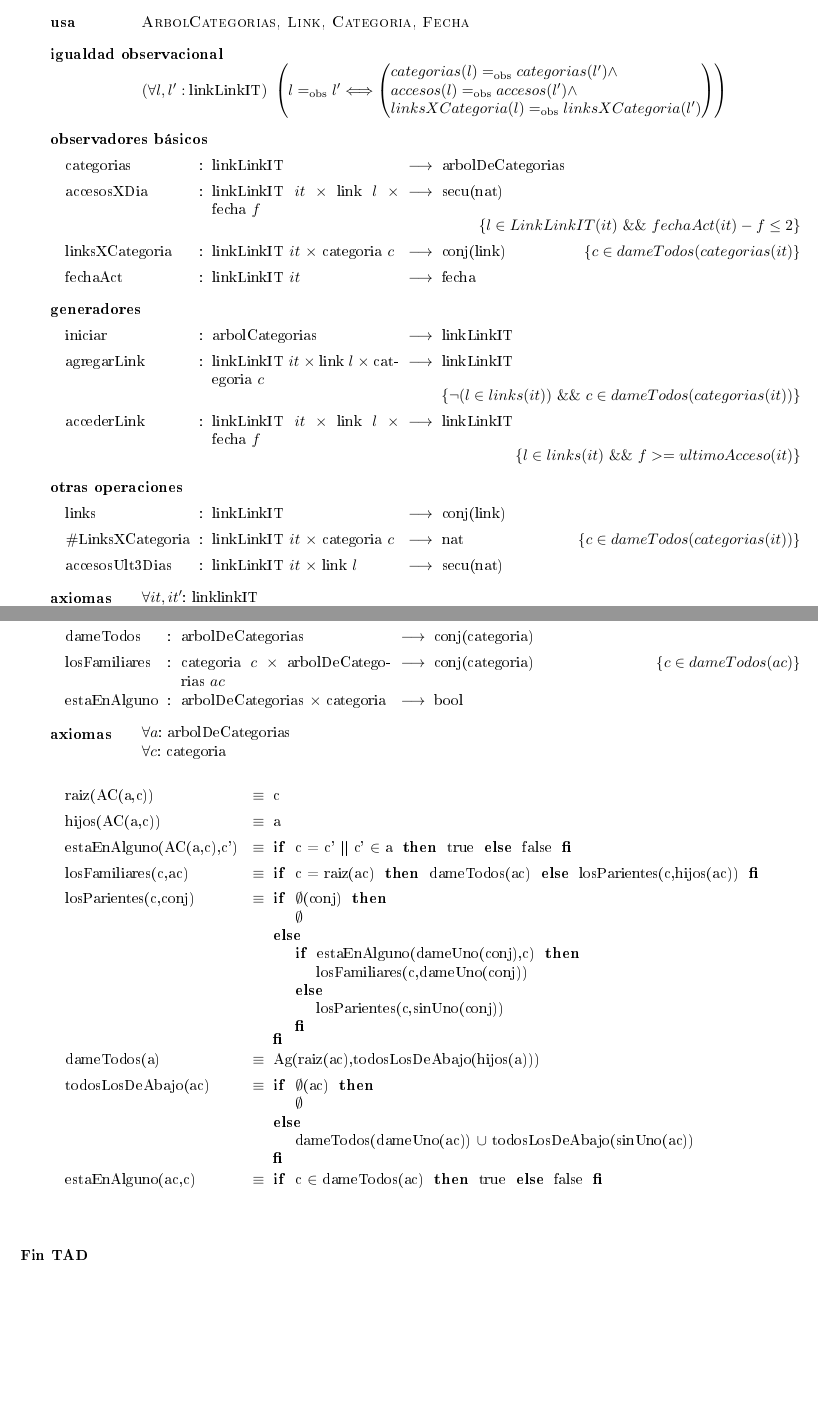
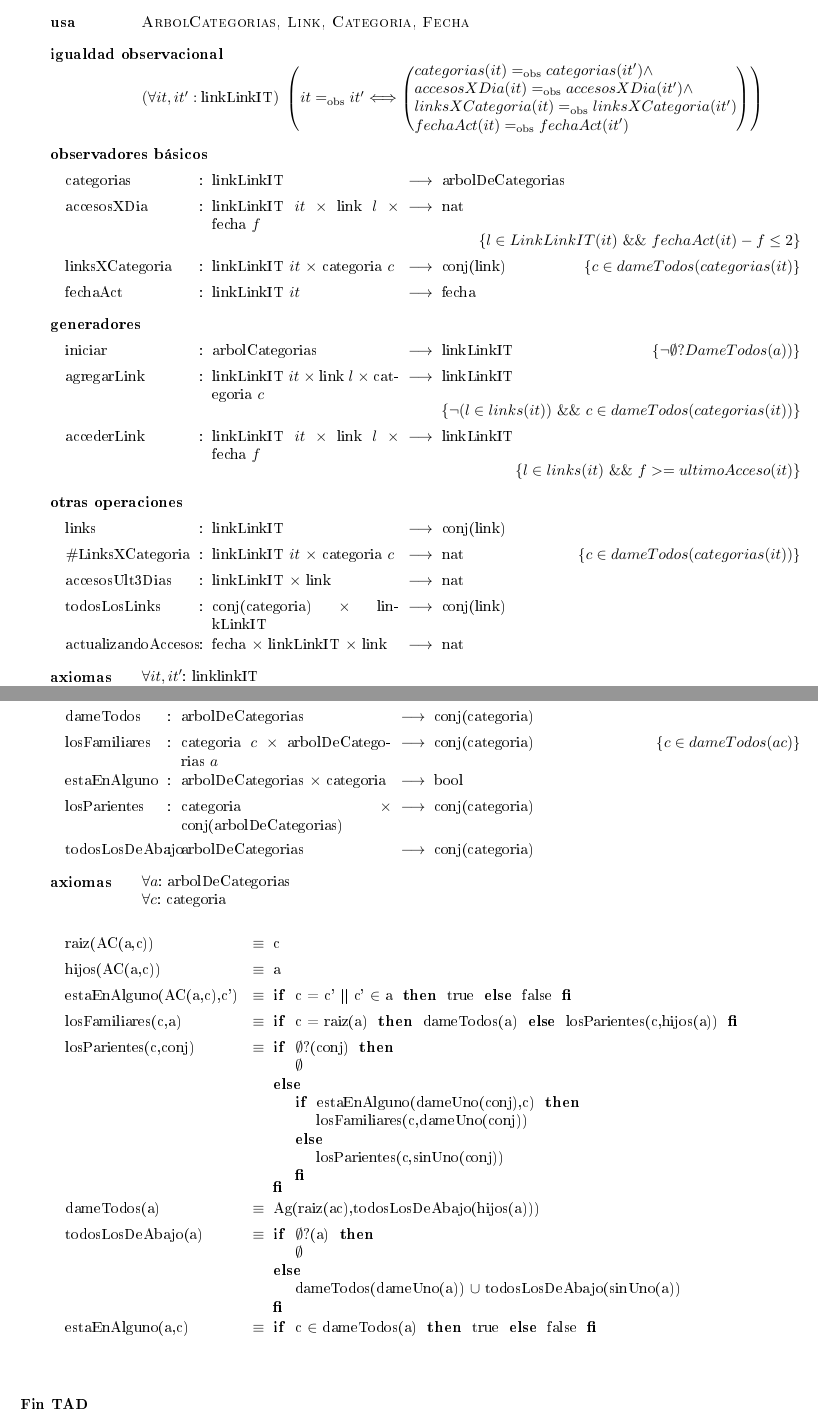
Before and after one commit to agustinrodriguez/AED2, a LaTeX document (tp1/tp.tex): two parts of pages 2 and 4 of 5, joined at a grey line, cut so that both start at the same text, the shorter picture padded with empty space. The pictures show the PDF file tp1/tp.pdf that the author committed with the source.

Commit message:
sube gt arreglos del tp vamo lo pibe igual no compila, nunca compila

```diff
--- a/tp1/tp.tex
+++ b/tp1/tp.tex
@@ -31,7 +31,7 @@
 \tadGeneros{linkLinkIT}
 \tadExporta{linkLinkIT, generadores, observadores}
 \tadUsa{\tadNombre{ArbolCategorias, Link, Categoria, Fecha}}
-\tadIgualdadObservacional{l}{l'}{linkLinkIT}{$categorias(l) \igobs categorias(l') \land $ \\ $  accesos(l) \igobs accesos(l') \land $ \\ $ linksXCategoria(l) \igobs linksXCategoria(l')$}
+\tadIgualdadObservacional{it}{it'}{linkLinkIT}{$categorias(it) \igobs categorias(it') \land $ \\ $  accesosXDia(it) \igobs accesosXDia(it') \land $ \\ $ linksXCategoria(it) \igobs linksXCategoria(it')$ \\ $ fechaAct(it) \igobs fechaAct(it')$}
 \tadAlinearFunciones{categorias}{linkLinkIT}
 \tadAlinearFunciones{accesosXDia}{linkLinkIT/it, link/l, fecha/f}
 \tadAlinearFunciones{linksXCategoria}{linkLinkIT/it, categoria/c}{}{}
@@ -42,13 +42,13 @@
 \tadObservadores
 
 \tadOperacion{categorias}{linkLinkIT}{arbolDeCategorias}{}
-\tadOperacion{accesosXDia}{linkLinkIT/it, link/l, fecha/f}{secu(nat)}{$l \in LinkLinkIT(it)$ $ \&\& $ $fechaAct(it) - f \leq 2$}
+\tadOperacion{accesosXDia}{linkLinkIT/it, link/l, fecha/f}{nat}{$l \in LinkLinkIT(it)$ $ \&\& $ $fechaAct(it) - f \leq 2$}
 \tadOperacion{linksXCategoria}{linkLinkIT/it, categoria/c}{conj(link)}{$c \in dameTodos(categorias(it)$}
 \tadOperacion{fechaAct}{linkLinkIT/it}{fecha}{}
 
 \tadGeneradores
 
-\tadOperacion{iniciar}{arbolCategorias}{linkLinkIT}{}
+\tadOperacion{iniciar}{arbolCategorias}{linkLinkIT}{$\neg \emptyset ?DameTodos(a))$}
 \tadOperacion{agregarLink}{linkLinkIT/it, link/l, categoria/c}{linkLinkIT}{$\neg( l \in links(it))$ $ \&\&    $ $ c \in dameTodos(categorias(it))$}
 \tadOperacion{accederLink}{linkLinkIT/it, link/l, fecha/f}{linkLinkIT}{$l \in links(it)$ $ \&\&    $ $ f >= ultimoAcceso(it)$}
 
@@ -58,7 +58,10 @@
 %\tadOperacion{$\#$accesos3Dias}{linkLinkIT/it, link/l}{nat}{$l \in links(it)$} %//Dado un link existente devuelve la cantidad de accesos en los ultimos 3 dias
 \tadOperacion{$\#$LinksXCategoria}{linkLinkIT/it, categoria/c}{nat}{$c \in dameTodos(categorias(it))$} %Devuelve la cantidad de links que hay en la familia de la categoria dada
 %\tadOperacion{ultimoAcceso}{linkLinkIT}{fecha}{} %Devuelve la ultima fecha en la que se realizo un acceso
-\tadOperacion{accesosUlt3Dias}{linkLinkIT/it, link/l}{nat}{}
+\tadOperacion{accesosUlt3Dias}{linkLinkIT, link}{nat}{}
+\tadOperacion{todosLosLinks}{conj(categoria),linkLinkIT}{conj(link)}{}
+\tadOperacion{actualizandoAccesos}{fecha,linkLinkIT,link}{nat}{}
+
 
 
 \tadAxiomas[\paratodo{linklinkIT}{it, it'} \\ \paratodo{arbolDeCategorias}{a} \\ \paratodo{categoria}{c} \\ \paratodo{link}{l} \\ \paratodo{fecha}{f}]
@@ -138,9 +141,10 @@ $\\$
 
 
 \tadOperacion{dameTodos}{arbolDeCategorias}{conj(categoria)}{} %Conjunto de todas las categorías del arbol
-\tadOperacion{losFamiliares}{categoria/c, arbolDeCategorias/ac}{conj(categoria)}{$c \in dameTodos(ac)$} %Dada una categoria en particular de un arbol, devuelve un conjunto con ella y todas las categorias que son familia
+\tadOperacion{losFamiliares}{categoria/c, arbolDeCategorias/a}{conj(categoria)}{$c \in dameTodos(ac)$} %Dada una categoria en particular de un arbol, devuelve un conjunto con ella y todas las categorias que son familia
 \tadOperacion{estaEnAlguno}{arbolDeCategorias,categoria}{bool}{} %Dado un conjunto de arboles, se fija si la categoria dada esta en alguno de esos
-
+\tadOperacion{losParientes}{categoria,conj(arbolDeCategorias)}{conj(categoria)}{}
+\tadOperacion{todosLosDeAbajo}{arbolDeCategorias}{conj(categoria)}{}
 
 \tadAxiomas[\paratodo{arbolDeCategorias}{a} \\ \paratodo{categoria}{c} \\]
 \tadAlinearAxiomas{raiz(AC(a,c))}
@@ -150,11 +154,11 @@ $\\$
 \tadAxioma{hijos(AC(a,c))}{a}
 
 \tadAxioma{estaEnAlguno(AC(a,c),c')}{\IF\ c = c' || c' $\in$ a THEN true ELSE false FI}
-\tadAxioma{losFamiliares(c,ac)}{\IF\ c = raiz(ac) THEN dameTodos(ac) ELSE losParientes(c,hijos(ac)) FI}
-\tadAxioma{losParientes(c,conj)}{\IF\ $\emptyset$(conj) THEN $\emptyset$ ELSE {\IF\ estaEnAlguno(dameUno(conj),c) THEN losFamiliares(c,dameUno(conj)) ELSE losParientes(c,sinUno(conj)) FI} FI}
+\tadAxioma{losFamiliares(c,a)}{\IF\ c = raiz(a) THEN dameTodos(a) ELSE losParientes(c,hijos(a)) FI}
+\tadAxioma{losParientes(c,conj)}{\IF\ $\emptyset$?(conj) THEN $\emptyset$ ELSE {\IF\ estaEnAlguno(dameUno(conj),c) THEN losFamiliares(c,dameUno(conj)) ELSE losParientes(c,sinUno(conj)) FI} FI}
 \tadAxioma{dameTodos(a)}{Ag(raiz(ac),todosLosDeAbajo(hijos(a)))}
-\tadAxioma{todosLosDeAbajo(ac)}{\IF\ $\emptyset$(ac) THEN $\emptyset$ ELSE dameTodos(dameUno(ac)) $\cup$ todosLosDeAbajo(sinUno(ac)) FI}
-\tadAxioma{estaEnAlguno(ac,c)}{\IF\ c $\in$ dameTodos(ac) THEN true ELSE false FI}
+\tadAxioma{todosLosDeAbajo(a)}{\IF\ $\emptyset$?(a) THEN $\emptyset$ ELSE dameTodos(dameUno(a)) $\cup$ todosLosDeAbajo(sinUno(a)) FI}
+\tadAxioma{estaEnAlguno(a,c)}{\IF\ c $\in$ dameTodos(a) THEN true ELSE false FI}
 $\\$
 
 \end{tad}
```
Also changed, not shown: tp1/tp.pdf, 1 other file.
